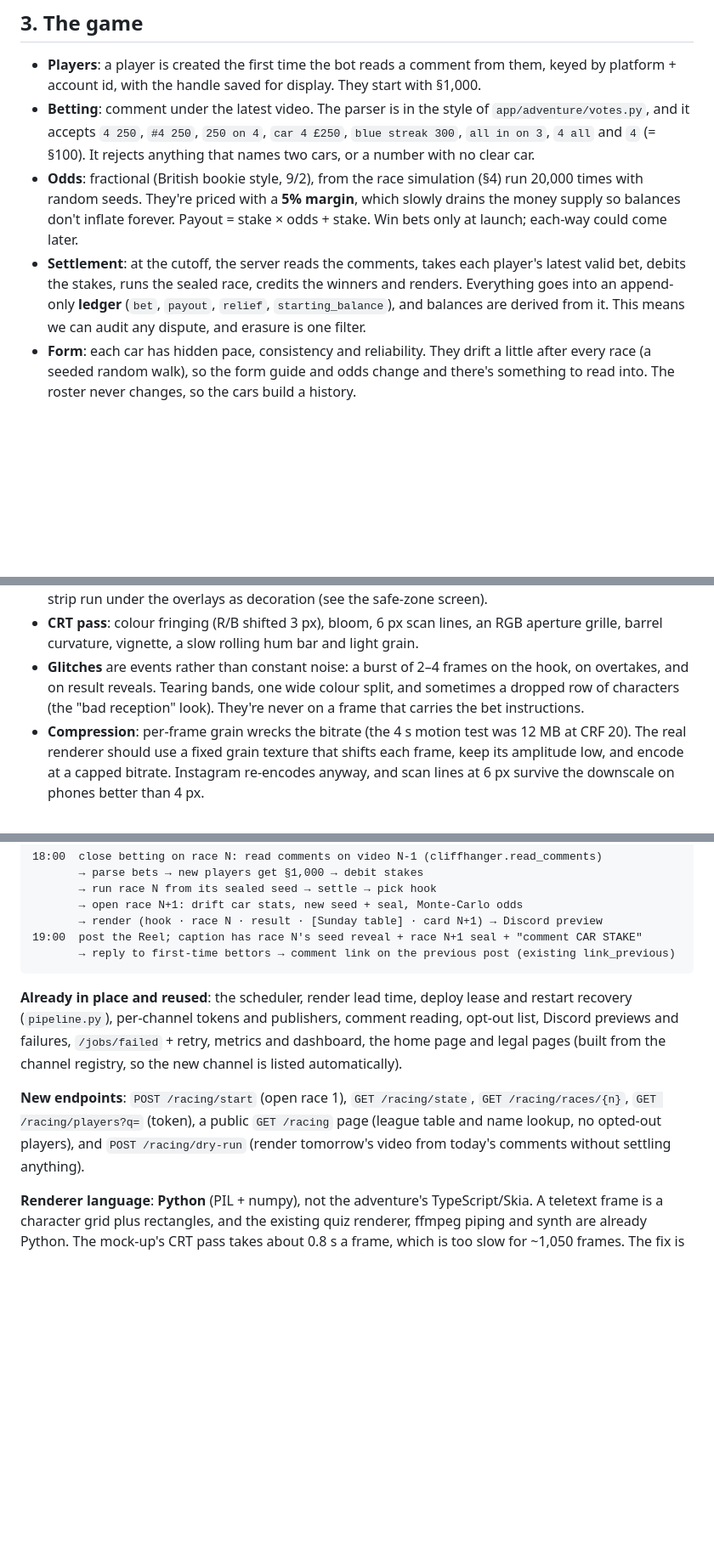
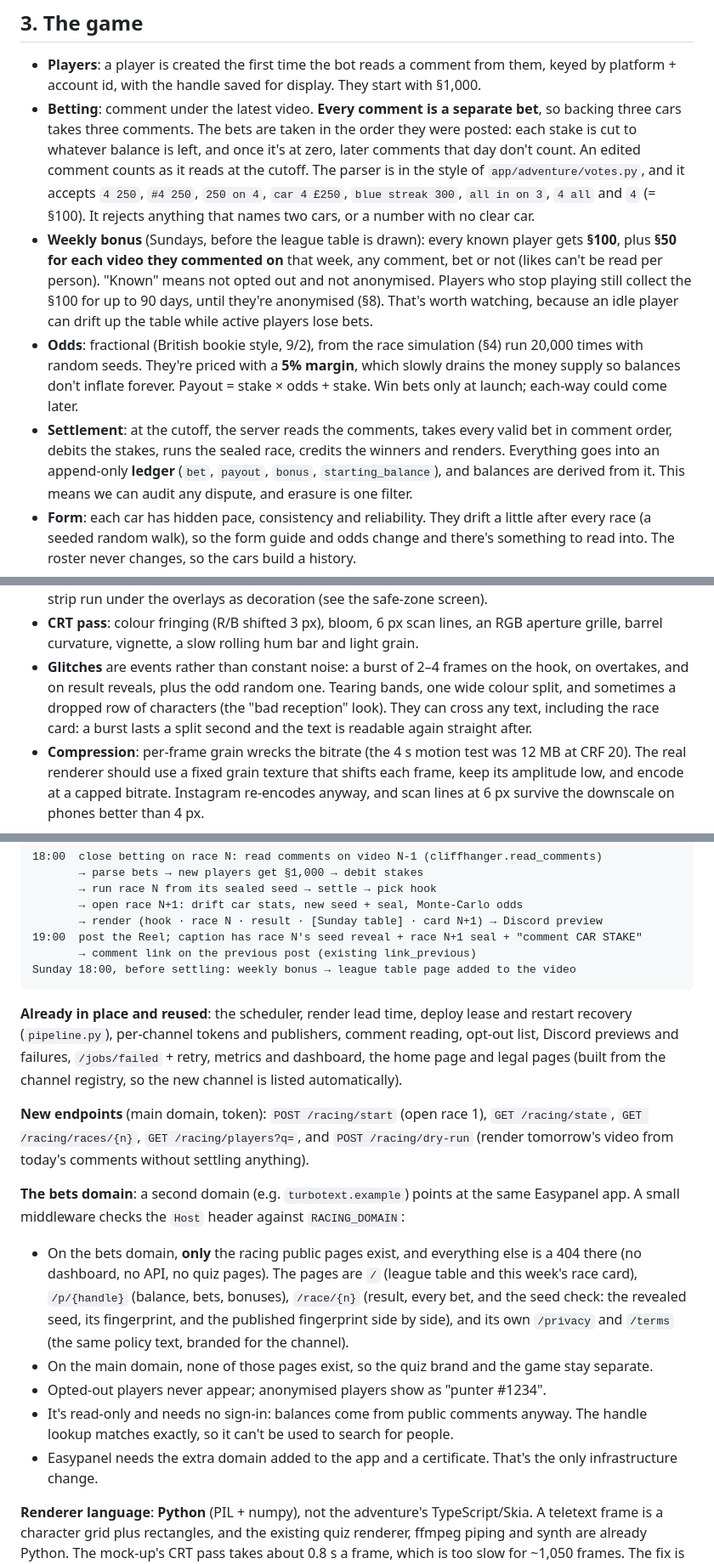
Before and after one commit to Stayingfalse/TechNews-Bot, a Markdown page: docs/RACING_PLAN.md, 3 parts joined by grey strips. Shown at 85% size. GitHub-like rendering; blank space fills up the shorter version.

````diff
--- a/docs/RACING_PLAN.md
+++ b/docs/RACING_PLAN.md
@@ -76,17 +86,25 @@ Every template is true either way, so the hook never lies about the outcome.
 
 - **Players**: a player is created the first time the bot reads a comment from them, keyed by
   platform + account id, with the handle saved for display. They start with §1,000.
-- **Betting**: comment under the latest video. The parser is in the style of
+- **Betting**: comment under the latest video. **Every comment is a separate bet**, so backing
+  three cars takes three comments. The bets are taken in the order they were posted: each stake is
+  cut to whatever balance is left, and once it's at zero, later comments that day don't count. An
+  edited comment counts as it reads at the cutoff. The parser is in the style of
   `app/adventure/votes.py`, and it accepts `4 250`, `#4 250`, `250 on 4`, `car 4 £250`,
   `blue streak 300`, `all in on 3`, `4 all` and `4` (= §100). It rejects anything that names two
   cars, or a number with no clear car.
+- **Weekly bonus** (Sundays, before the league table is drawn): every known player gets **§100**,
+  plus **§50 for each video they commented on** that week, any comment, bet or not (likes can't be
+  read per person). "Known" means not opted out and not anonymised. Players who stop playing
+  still collect the §100 for up to 90 days, until they're anonymised (§8). That's worth
+  watching, because an idle player can drift up the table while active players lose bets.
 - **Odds**: fractional (British bookie style, 9/2), from the race simulation (§4) run 20,000 times
   with random seeds. They're priced with a **5% margin**, which slowly drains the money supply so
   balances don't inflate forever. Payout = stake × odds + stake. Win bets only at launch;
   each-way could come later.
-- **Settlement**: at the cutoff, the server reads the comments, takes each player's latest valid
-  bet, debits the stakes, runs the sealed race, credits the winners and renders. Everything goes
-  into an append-only **ledger** (`bet`, `payout`, `relief`, `starting_balance`), and balances are
+- **Settlement**: at the cutoff, the server reads the comments, takes every valid bet in comment
+  order, debits the stakes, runs the sealed race, credits the winners and renders. Everything goes
+  into an append-only **ledger** (`bet`, `payout`, `bonus`, `starting_balance`), and balances are
   derived from it. This means we can audit any dispute, and erasure is one filter.
 - **Form**: each car has hidden pace, consistency and reliability. They drift a little after every
   race (a seeded random walk), so the form guide and odds change and there's something to read
@@ -121,9 +139,9 @@ Every template is true either way, so the hook never lies about the outcome.
 - **CRT pass**: colour fringing (R/B shifted 3 px), bloom, 6 px scan lines, an RGB aperture grille,
   barrel curvature, vignette, a slow rolling hum bar and light grain.
 - **Glitches** are events rather than constant noise: a burst of 2–4 frames on the hook, on
-  overtakes, and on result reveals. Tearing bands, one wide colour split, and sometimes a dropped
-  row of characters (the "bad reception" look). They're never on a frame that carries the bet
-  instructions.
+  overtakes, and on result reveals, plus the odd random one. Tearing bands, one wide colour split,
+  and sometimes a dropped row of characters (the "bad reception" look). They can cross any text,
+  including the race card: a burst lasts a split second and the text is readable again straight after.
 - **Compression**: per-frame grain wrecks the bitrate (the 4 s motion test was 12 MB at CRF 20).
   The real renderer should use a fixed grain texture that shifts each frame, keep its amplitude
   low, and encode at a capped bitrate. Instagram re-encodes anyway, and scan lines at 6 px survive
@@ -174,7 +192,8 @@ DATA_DIR/racing/ players.json · ledger.jsonl · races/{n}.json (seed, stats, be
        → open race N+1: drift car stats, new seed + seal, Monte-Carlo odds
        → render (hook · race N · result · [Sunday table] · card N+1) → Discord preview
 19:00  post the Reel; caption has race N's seed reveal + race N+1 seal + "comment CAR STAKE"
-       → reply to first-time bettors → comment link on the previous post (existing link_previous)
+       → comment link on the previous post (existing link_previous)
+Sunday 18:00, before settling: weekly bonus → league table page added to the video
 ```
 
 **Already in place and reused**: the scheduler, render lead time, deploy lease and restart
@@ -182,10 +201,24 @@ recovery (`pipeline.py`), per-channel tokens and publishers, comment reading, op
 Discord previews and failures, `/jobs/failed` + retry, metrics and dashboard, the home page and
 legal pages (built from the channel registry, so the new channel is listed automatically).
 
-**New endpoints**: `POST /racing/start` (open race 1), `GET /racing/state`,
-`GET /racing/races/{n}`, `GET /racing/players?q=` (token), a public `GET /racing` page (league
-table and name lookup, no opted-out players), and `POST /racing/dry-run` (render tomorrow's video
-from today's comments without settling anything).
+**New endpoints** (main domain, token): `POST /racing/start` (open race 1), `GET /racing/state`,
+`GET /racing/races/{n}`, `GET /racing/players?q=`, and `POST /racing/dry-run` (render tomorrow's
+video from today's comments without settling anything).
+
+**The bets domain**: a second domain (e.g. `turbotext.example`) points at the same Easypanel app.
+A small middleware checks the `Host` header against `RACING_DOMAIN`:
+
+- On the bets domain, **only** the racing public pages exist, and everything else is a 404 there
+  (no dashboard, no API, no quiz pages). The pages are `/` (league table and this week's race
+  card), `/p/{handle}` (balance, bets, bonuses), `/race/{n}` (result, every bet, and the seed check:
+  the revealed seed, its fingerprint, and the published fingerprint side by side), and its own
+  `/privacy` and `/terms` (the same policy text, branded for the channel).
+- On the main domain, none of those pages exist, so the quiz brand and the game stay separate.
+- Opted-out players never appear; anonymised players show as "punter #1234".
+- It's read-only and needs no sign-in: balances come from public comments anyway. The handle
+  lookup matches exactly, so it can't be used to search for people.
+- Easypanel needs the extra domain added to the app and a certificate. That's the only
+  infrastructure change.
 
 **Renderer language**: **Python** (PIL + numpy), not the adventure's TypeScript/Skia. A teletext
 frame is a character grid plus rectangles, and the existing quiz renderer, ffmpeg piping and synth
````
Also changed, not shown: other parts of docs/RACING_PLAN.md (+28 -18 lines).
